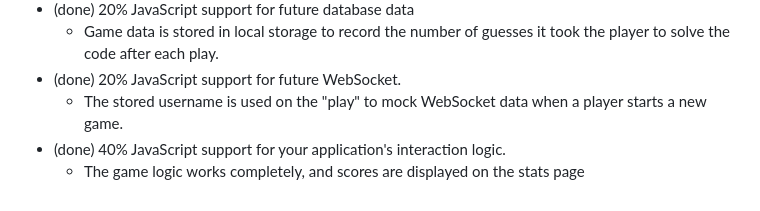
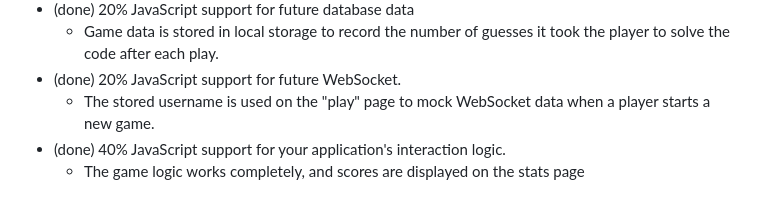
Before and after one commit to ellieriii/Startup, a Markdown page: README.md, the part around the change. Rendered like a GitHub page.

```diff
--- a/README.md
+++ b/README.md
@@ -62,6 +62,6 @@ Are you a fan of strategy, logic, and the sweet satisfaction of deduction? Maste
 - (done) 20% JavaScript support for future database data
     - Game data is stored in local storage to record the number of guesses it took the player to solve the code after each play.
 - (done) 20% JavaScript support for future WebSocket.
-    - The stored username is used on the "play" to mock WebSocket data when a player starts a new game.
+    - The stored username is used on the "play" page to mock WebSocket data when a player starts a new game.
 - (done) 40% JavaScript support for your application's interaction logic.
     - The game logic works completely, and scores are displayed on the stats page
```
